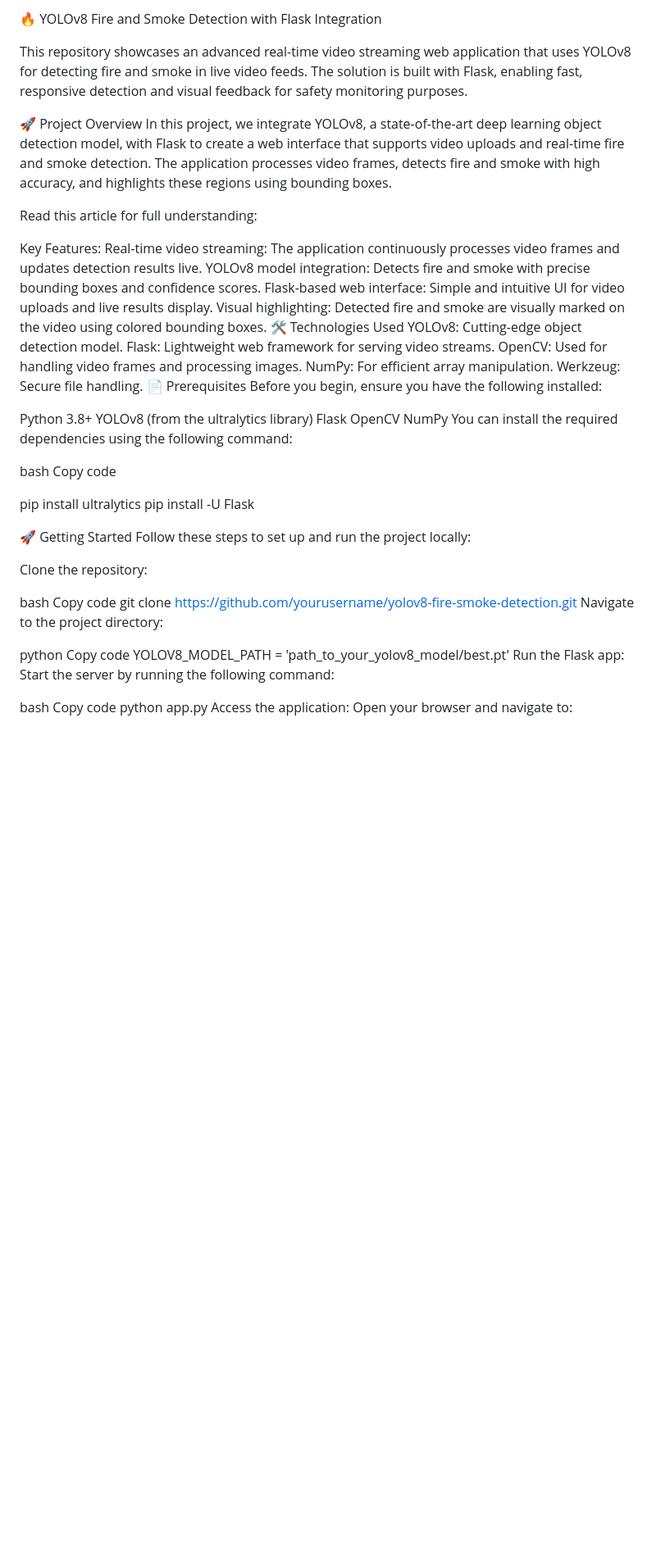
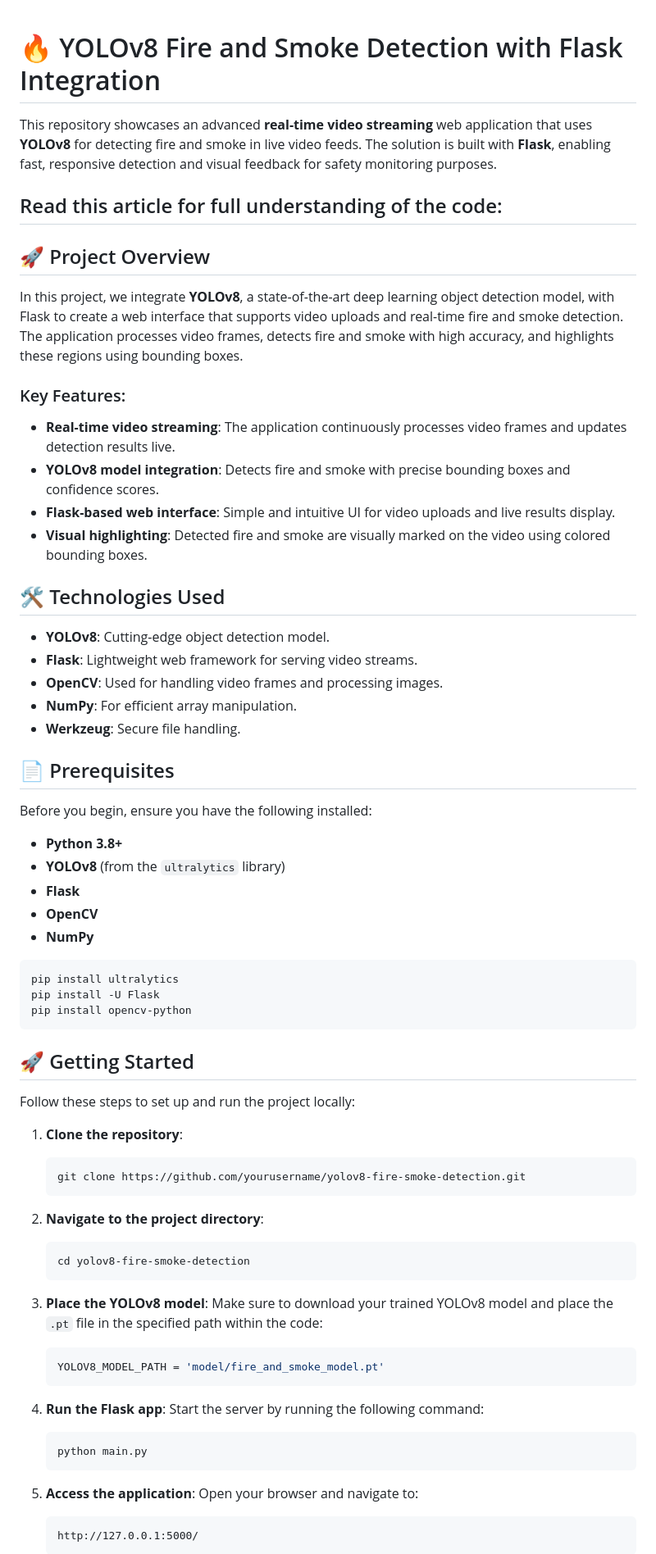
Before and after one commit to NRDeepak/fire-and-smoke-detection-flask-integration, a Markdown page: README.md, the part around the change printed below. Shown: that part at 82% size. GitHub-like rendering; blank space fills up the shorter version.

````diff
--- a/README.md
+++ b/README.md
@@ -1,60 +1,72 @@
-🔥 YOLOv8 Fire and Smoke Detection with Flask Integration
 
-This repository showcases an advanced real-time video streaming web application that uses YOLOv8 for detecting fire and smoke in live video feeds. The solution is built with Flask, enabling fast, responsive detection and visual feedback for safety monitoring purposes.
+# 🔥 YOLOv8 Fire and Smoke Detection with Flask Integration
+
+This repository showcases an advanced **real-time video streaming** web application that uses **YOLOv8** for detecting fire and smoke in live video feeds. The solution is built with **Flask**, enabling fast, responsive detection and visual feedback for safety monitoring purposes.
+
+## Read this article for full understanding of the code:
 
 
-🚀 Project Overview
-In this project, we integrate YOLOv8, a state-of-the-art deep learning object detection model, with Flask to create a web interface that supports video uploads and real-time fire and smoke detection. The application processes video frames, detects fire and smoke with high accuracy, and highlights these regions using bounding boxes.
+## 🚀 Project Overview
 
-Read this article for full understanding:
+In this project, we integrate **YOLOv8**, a state-of-the-art deep learning object detection model, with Flask to create a web interface that supports video uploads and real-time fire and smoke detection. The application processes video frames, detects fire and smoke with high accuracy, and highlights these regions using bounding boxes.
 
+### Key Features:
+- **Real-time video streaming**: The application continuously processes video frames and updates detection results live.
+- **YOLOv8 model integration**: Detects fire and smoke with precise bounding boxes and confidence scores.
+- **Flask-based web interface**: Simple and intuitive UI for video uploads and live results display.
+- **Visual highlighting**: Detected fire and smoke are visually marked on the video using colored bounding boxes.
 
+## 🛠️ Technologies Used
+- **YOLOv8**: Cutting-edge object detection model.
+- **Flask**: Lightweight web framework for serving video streams.
+- **OpenCV**: Used for handling video frames and processing images.
+- **NumPy**: For efficient array manipulation.
+- **Werkzeug**: Secure file handling.
 
-Key Features:
-Real-time video streaming: The application continuously processes video frames and updates detection results live.
-YOLOv8 model integration: Detects fire and smoke with precise bounding boxes and confidence scores.
-Flask-based web interface: Simple and intuitive UI for video uploads and live results display.
-Visual highlighting: Detected fire and smoke are visually marked on the video using colored bounding boxes.
-🛠️ Technologies Used
-YOLOv8: Cutting-edge object detection model.
-Flask: Lightweight web framework for serving video streams.
-OpenCV: Used for handling video frames and processing images.
-NumPy: For efficient array manipulation.
-Werkzeug: Secure file handling.
-📄 Prerequisites
+## 📄 Prerequisites
+
 Before you begin, ensure you have the following installed:
+- **Python 3.8+**
+- **YOLOv8** (from the `ultralytics` library)
+- **Flask**
+- **OpenCV**
+- **NumPy**
 
-Python 3.8+
-YOLOv8 (from the ultralytics library)
-Flask
-OpenCV
-NumPy
-You can install the required dependencies using the following command:
-
-bash
-Copy code
-
+```bash
 pip install ultralytics
 pip install -U Flask
+pip install opencv-python
+```
 
-🚀 Getting Started
+## 🚀 Getting Started
+
 Follow these steps to set up and run the project locally:
 
-Clone the repository:
+1. **Clone the repository**:
+   ```bash
+   git clone https://github.com/yourusername/yolov8-fire-smoke-detection.git
+   ```
 
-bash
-Copy code
-git clone https://github.com/yourusername/yolov8-fire-smoke-detection.git
-Navigate to the project directory:
+2. **Navigate to the project directory**:
+   ```bash
+   cd yolov8-fire-smoke-detection
+   ```
 
+3. **Place the YOLOv8 model**:
+   Make sure to download your trained YOLOv8 model and place the `.pt` file in the specified path within the code:
+   ```python
+   YOLOV8_MODEL_PATH = 'model/fire_and_smoke_model.pt'
+   ```
 
-python
-Copy code
-YOLOV8_MODEL_PATH = 'path_to_your_yolov8_model/best.pt'
-Run the Flask app: Start the server by running the following command:
+4. **Run the Flask app**:
+   Start the server by running the following command:
+   ```bash
+   python main.py
+   ```
 
-bash
-Copy code
-python app.py
-Access the application: Open your browser and navigate to:
+5. **Access the application**:
+   Open your browser and navigate to:
+   ```
+   http://127.0.0.1:5000/
+   ```
 
````
Also changed, not shown: other parts of README.md (+30 -25 lines).
